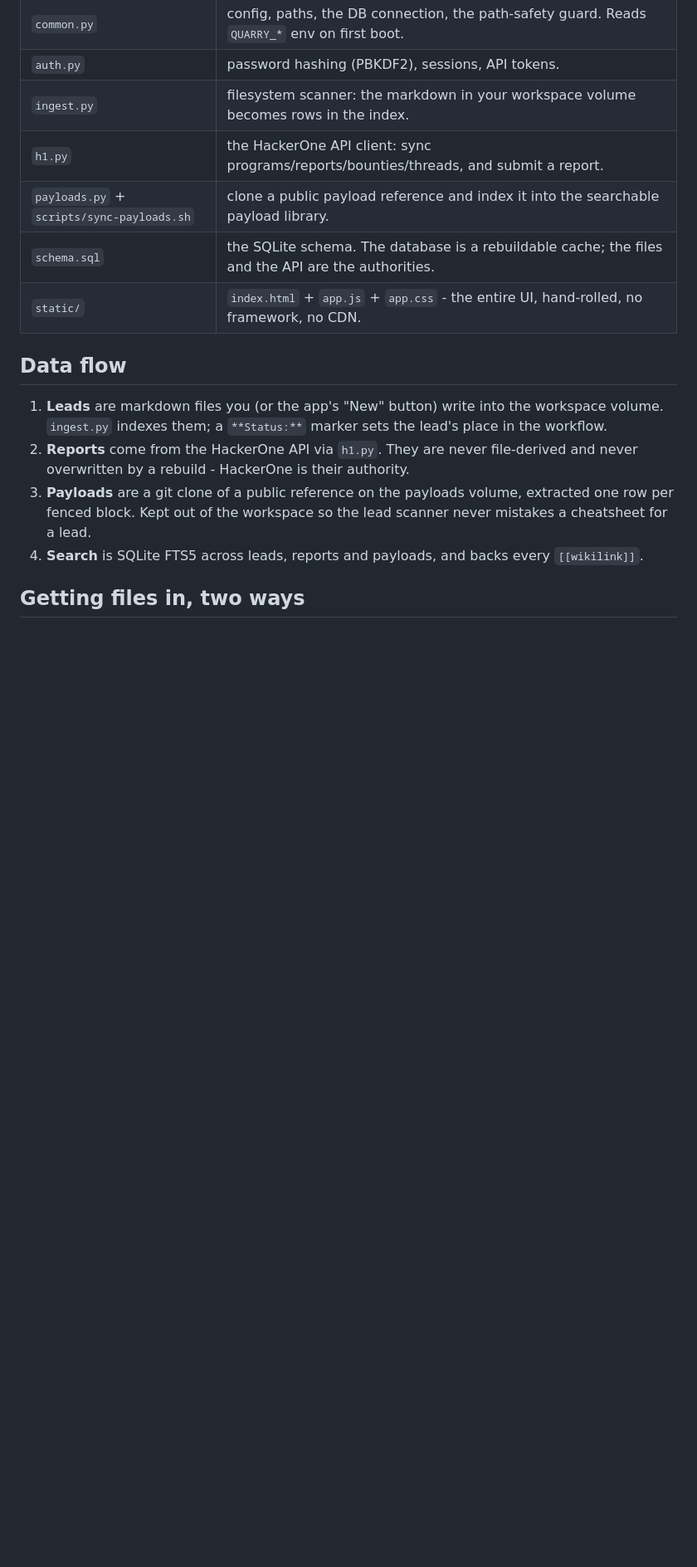
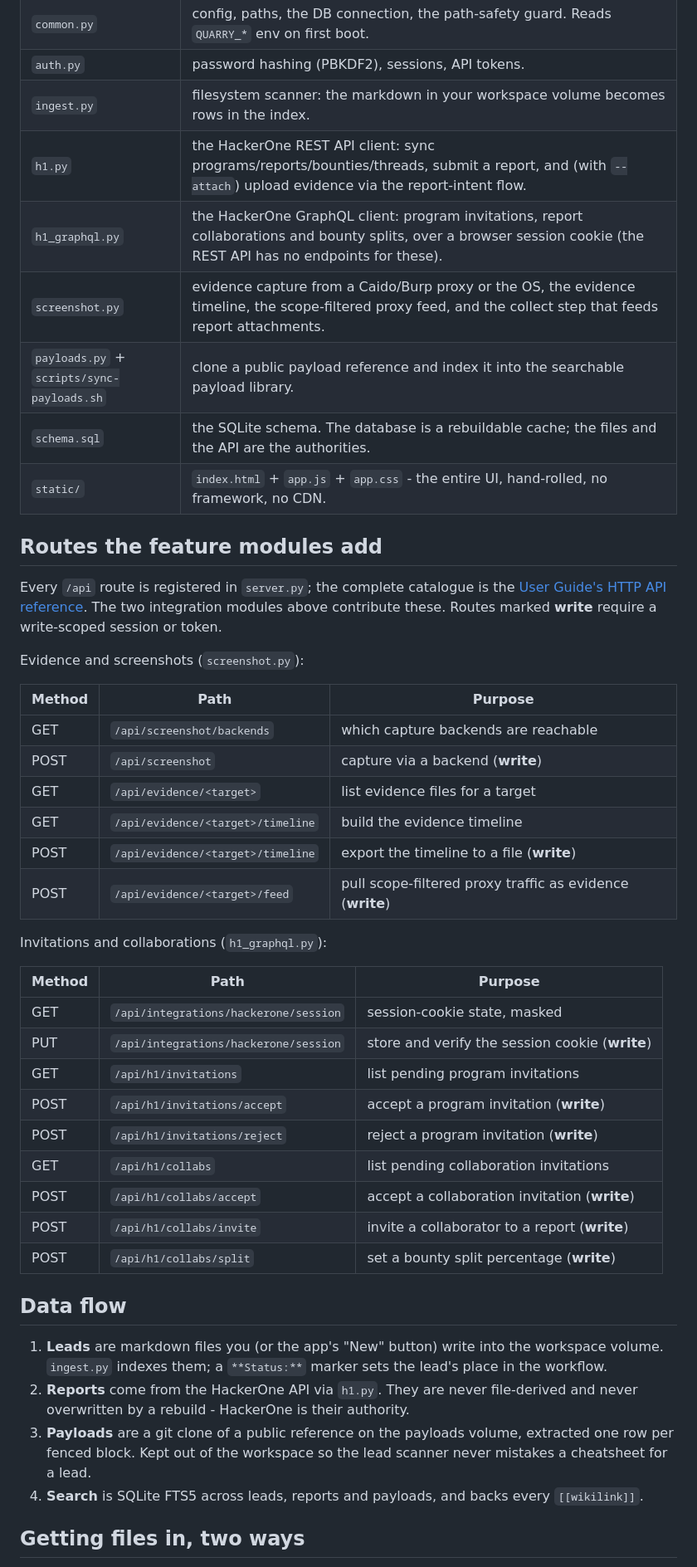
Before and after one commit to skraft9/quarry-vrc, a Markdown page: docs/ARCHITECTURE.md, the part around one of its changes. Shown at 83% size. Rendered like a GitHub page; blank space fills up the shorter version.

```diff
--- a/docs/ARCHITECTURE.md
+++ b/docs/ARCHITECTURE.md
@@ -25,10 +25,43 @@ named volumes (Docker-managed, survive image upgrades):
 | `common.py` | config, paths, the DB connection, the path-safety guard. Reads `QUARRY_*` env on first boot. |
 | `auth.py` | password hashing (PBKDF2), sessions, API tokens. |
 | `ingest.py` | filesystem scanner: the markdown in your workspace volume becomes rows in the index. |
-| `h1.py` | the HackerOne API client: sync programs/reports/bounties/threads, and submit a report. |
+| `h1.py` | the HackerOne REST API client: sync programs/reports/bounties/threads, submit a report, and (with `--attach`) upload evidence via the report-intent flow. |
+| `h1_graphql.py` | the HackerOne GraphQL client: program invitations, report collaborations and bounty splits, over a browser session cookie (the REST API has no endpoints for these). |
+| `screenshot.py` | evidence capture from a Caido/Burp proxy or the OS, the evidence timeline, the scope-filtered proxy feed, and the collect step that feeds report attachments. |
 | `payloads.py` + `scripts/sync-payloads.sh` | clone a public payload reference and index it into the searchable payload library. |
 | `schema.sql` | the SQLite schema. The database is a rebuildable cache; the files and the API are the authorities. |
 | `static/` | `index.html` + `app.js` + `app.css` - the entire UI, hand-rolled, no framework, no CDN. |
+
+## Routes the feature modules add
+
+Every `/api` route is registered in `server.py`; the complete catalogue is the
+[User Guide's HTTP API reference](USER_GUIDE.md#11-http-api-reference). The two integration modules
+above contribute these. Routes marked **write** require a write-scoped session or token.
+
+Evidence and screenshots (`screenshot.py`):
+
+| Method | Path | Purpose |
+|---|---|---|
+| GET | `/api/screenshot/backends` | which capture backends are reachable |
+| POST | `/api/screenshot` | capture via a backend (**write**) |
+| GET | `/api/evidence/<target>` | list evidence files for a target |
+| GET | `/api/evidence/<target>/timeline` | build the evidence timeline |
+| POST | `/api/evidence/<target>/timeline` | export the timeline to a file (**write**) |
+| POST | `/api/evidence/<target>/feed` | pull scope-filtered proxy traffic as evidence (**write**) |
+
+Invitations and collaborations (`h1_graphql.py`):
+
+| Method | Path | Purpose |
+|---|---|---|
+| GET | `/api/integrations/hackerone/session` | session-cookie state, masked |
+| PUT | `/api/integrations/hackerone/session` | store and verify the session cookie (**write**) |
+| GET | `/api/h1/invitations` | list pending program invitations |
+| POST | `/api/h1/invitations/accept` | accept a program invitation (**write**) |
+| POST | `/api/h1/invitations/reject` | reject a program invitation (**write**) |
+| GET | `/api/h1/collabs` | list pending collaboration invitations |
+| POST | `/api/h1/collabs/accept` | accept a collaboration invitation (**write**) |
+| POST | `/api/h1/collabs/invite` | invite a collaborator to a report (**write**) |
+| POST | `/api/h1/collabs/split` | set a bounty split percentage (**write**) |
 
 ## Data flow
 
```
Also changed, not shown: other parts of docs/ARCHITECTURE.md (+2 -1 lines), README.md (+9 -4 lines), docs/AGENTS.md (+49 -4 lines).
